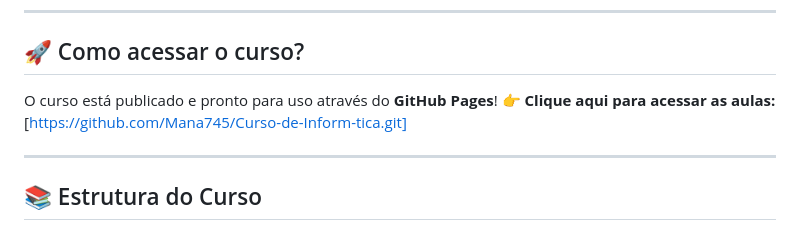
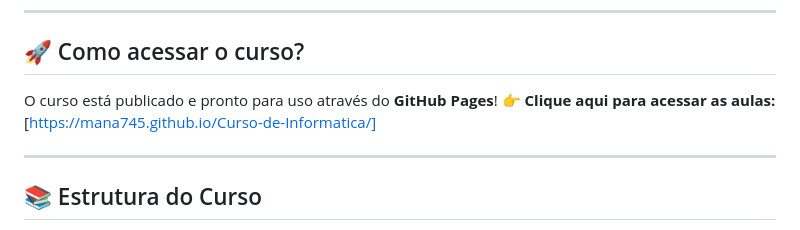
Before and after one commit to Mana745/Curso-de-Inform-tica, a Markdown page: README.md, the part around the change. Rendered like a GitHub page.

Commit message:
Atualizar o README.md

```diff
--- a/README.md
+++ b/README.md
@@ -16,7 +16,7 @@ Bem-vindo(a) ao repositório do **Curso de Informática**! Este projeto foi dese
 
 ## 🚀 Como acessar o curso?
 O curso está publicado e pronto para uso através do **GitHub Pages**!
-👉 **Clique aqui para acessar as aulas:** [https://github.com/Mana745/Curso-de-Inform-tica.git]
+👉 **Clique aqui para acessar as aulas:** [https://mana745.github.io/Curso-de-Informatica/]
 
 ---
 
```
